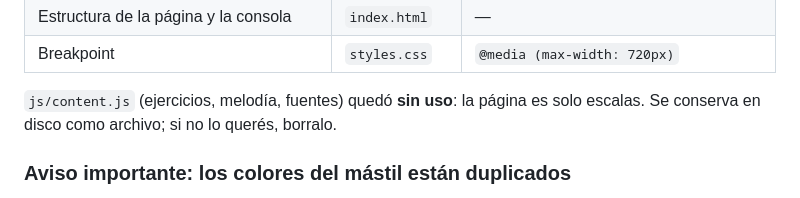
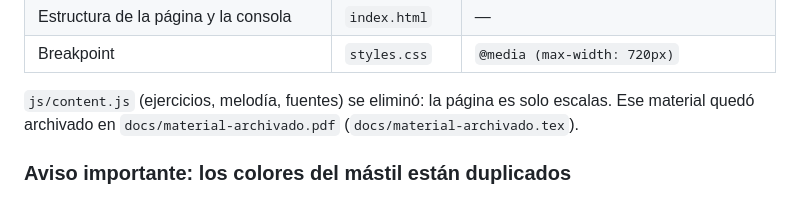
Before and after one commit to Fmanc13/guitar-scales-lab, a Markdown page: DESIGN.md, the part around the change. Drawn GitHub-style.

```diff
--- a/DESIGN.md
+++ b/DESIGN.md
@@ -154,8 +154,8 @@ Los tests verifican que esas clases sigan existiendo en `styles.css` — no reno
 | Estructura de la página y la consola | `index.html` | — |
 | Breakpoint | `styles.css` | `@media (max-width: 720px)` |
 
-`js/content.js` (ejercicios, melodía, fuentes) quedó **sin uso**: la página es solo escalas. Se
-conserva en disco como archivo; si no lo querés, borralo.
+`js/content.js` (ejercicios, melodía, fuentes) se eliminó: la página es solo escalas. Ese
+material quedó archivado en `docs/material-archivado.pdf` (`docs/material-archivado.tex`).
 
 ### Aviso importante: los colores del mástil están duplicados
 
```
Also changed, not shown: README.md (+6 -3 lines).
